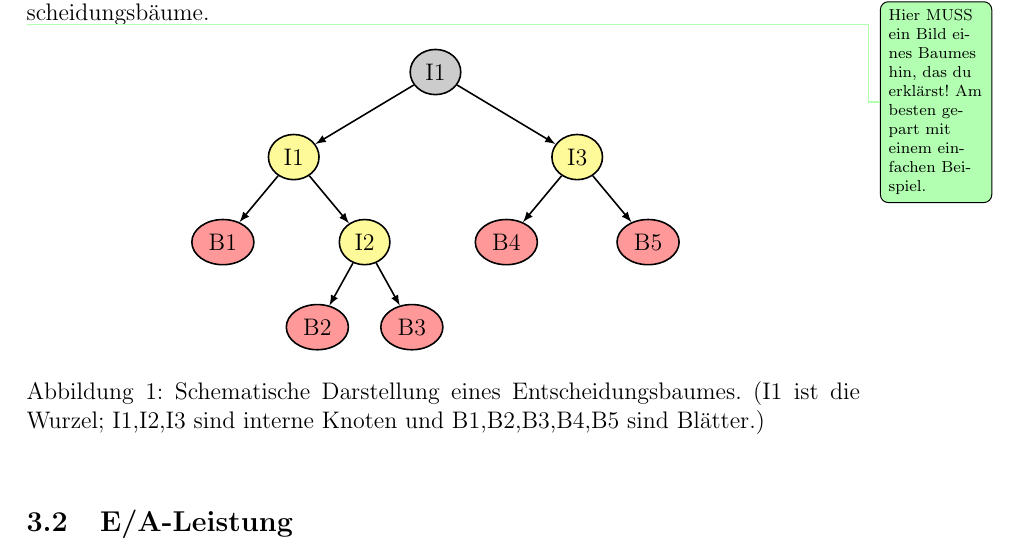
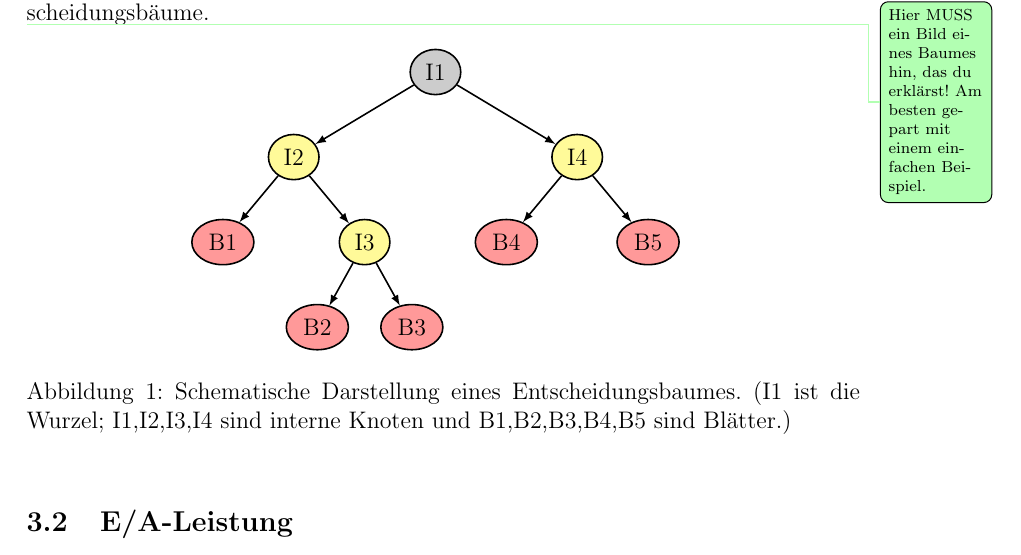
Before and after one commit to joobog/masterthesis, a LaTeX thesis (thesis/paper.tex, which reads thesis/04_basics/basics.tex, thesis/04_basics/pictures/decision_tree.tex): part of page 13 of 20, cut so that both start at the same text. Compiled offline with pdfLaTeX.

Commit message:
Entscheidungsbaum gefixed

```diff
--- a/thesis/04_basics/basics.tex
+++ b/thesis/04_basics/basics.tex
@@ -106,7 +106,7 @@ Das ist einer der Hauptvorteile der Entscheidungsbäume.
 	\centering
 	\input{pictures/decision_tree.tex}
 	\label{fig:bas:decision_tree}
-	\caption{Schematische Darstellung eines Entscheidungsbaumes. (I1 ist die Wurzel; I1,I2,I3 sind interne Knoten und B1,B2,B3,B4,B5 sind Blätter.)}
+	\caption{Schematische Darstellung eines Entscheidungsbaumes. (I1 ist die Wurzel; I1,I2,I3,I4 sind interne Knoten und B1,B2,B3,B4,B5 sind Blätter.)}
 \end{figure}
 
 
--- a/thesis/04_basics/pictures/decision_tree.tex
+++ b/thesis/04_basics/pictures/decision_tree.tex
@@ -7,14 +7,14 @@
 	]
 
 	\node[root](root){I1}
-	child{node[internal]{I1}
+	child{node[internal]{I2}
 		child{node[leaf]{B1}}
-		child{node[internal]{I2}
+		child{node[internal]{I3}
 			child{node[leaf]{B2}}
 			child{node[leaf]{B3}}
 		}
 	}
-	child{node[internal]{I3}
+	child{node[internal]{I4}
 		child{node[leaf]{B4}}
 		child{node[leaf]{B5}}
 	};
```
